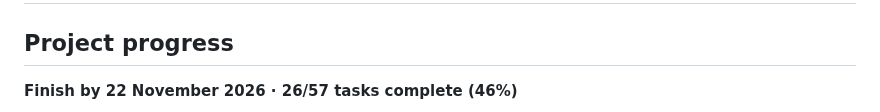
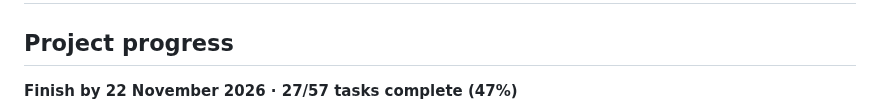
Before and after one commit to Kr1sKros/IKT466-Corporate-Bankruptcy-Predictor, a Markdown page: README.md, the part around one of its changes. GitHub-like rendering.

Commit message:
docs: refresh task dashboard

````diff
--- a/README.md
+++ b/README.md
@@ -3,7 +3,7 @@
 <!-- task-dashboard:start -->
 ## Project progress
 
-**Finish by 22 November 2026 · 26/57 tasks complete (46%)**
+**Finish by 22 November 2026 · 27/57 tasks complete (47%)**
 
 ```mermaid
 %%{init: {"themeVariables": {"pie1": "#2da44e", "pie2": "#fb8c00", "pie3": "#9ca3af"}}}%%
````
Also changed, not shown: other parts of README.md (+2 -2 lines).
